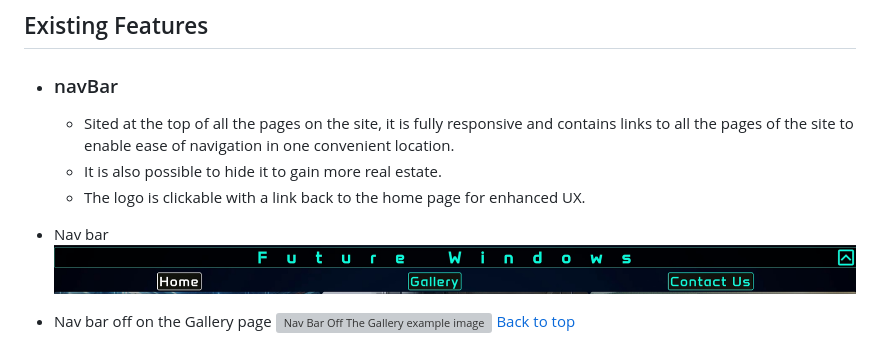
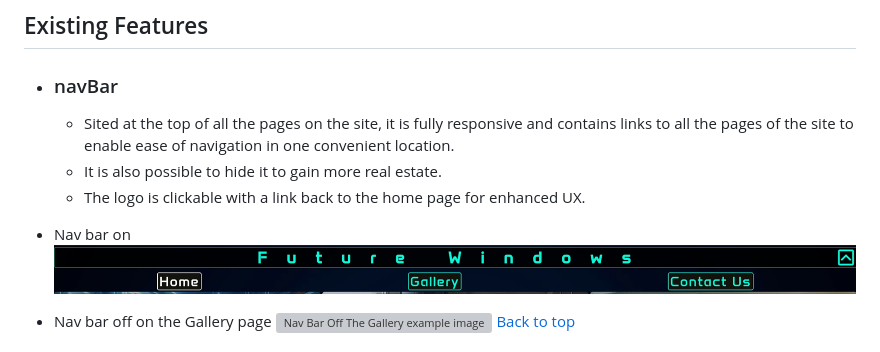
Before and after one commit to SimonCzEdu/Future-Window---CI-Project---01, a Markdown page: README.md, the part around the change printed below. Rendered like a GitHub page; grey boxes are pictures that could not be loaded.

Commit message:
README: minor edits

```diff
--- a/README.md
+++ b/README.md
@@ -112,7 +114,7 @@ The Future Windows site is set up to be a bit provocative but easy to use. It co
     * It is also possible to hide it to gain more real estate.
     * The logo is clickable with a link back to the home page for enhanced UX.
 
-* Nav bar
+* Nav bar on
 ![Nav Bar On image](assets/image/Readme-images/navBar.jpg)
 
 * Nav bar off on the Gallery page
```
Also changed, not shown: other parts of README.md (+2 -0 lines).
